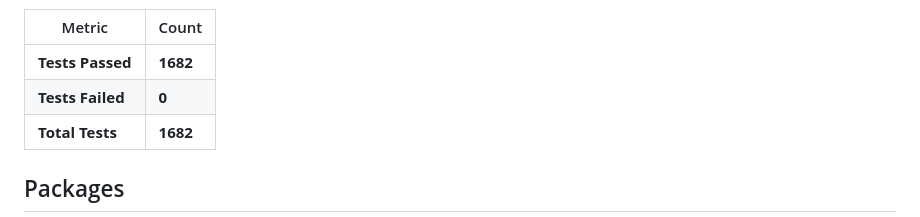
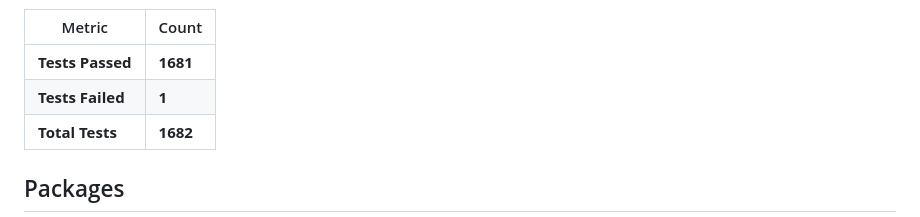
Before and after one commit to bkio/ReflectiveForms, a Markdown page: README.md, the part around one of its changes. Rendered like a GitHub page.

Commit message:
Update test results: 1681 passed, 1 failed, 1682 total

```diff
--- a/README.md
+++ b/README.md
@@ -8,8 +8,8 @@ A schema-driven admin panel framework. Define entities with C# attributes, get a
 
 | Metric | Count |
 |--------|-------|
-| **Tests Passed** | **1682** |
-| **Tests Failed** | **0** |
+| **Tests Passed** | **1681** |
+| **Tests Failed** | **1** |
 | **Total Tests** | **1682** |
 
 ## Packages
```
Also changed, not shown: other parts of README.md (+2 -2 lines).
